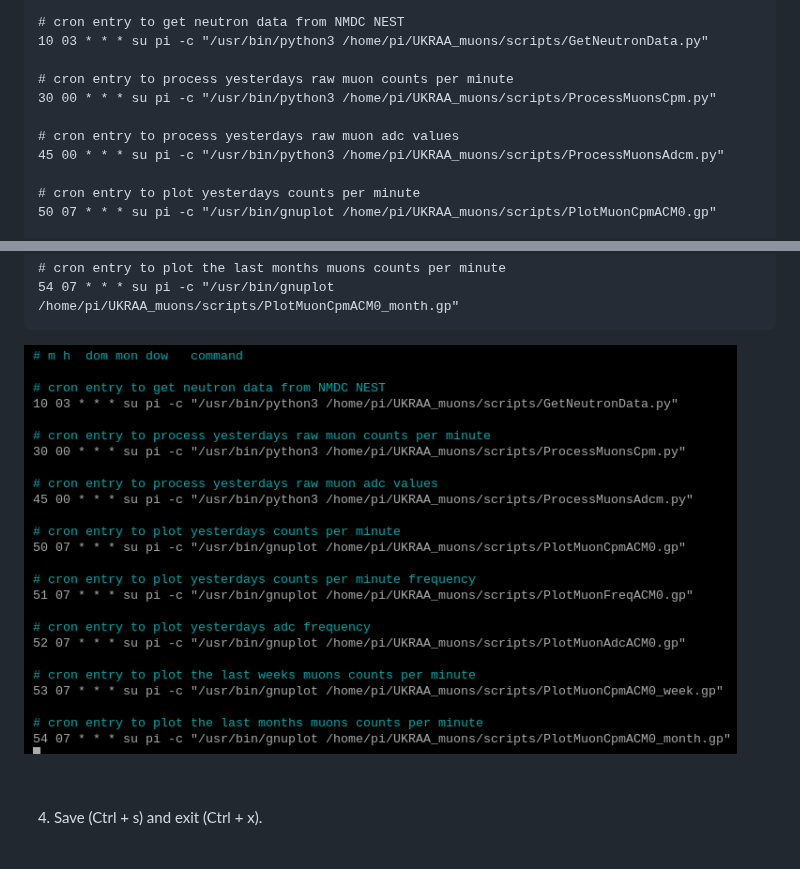
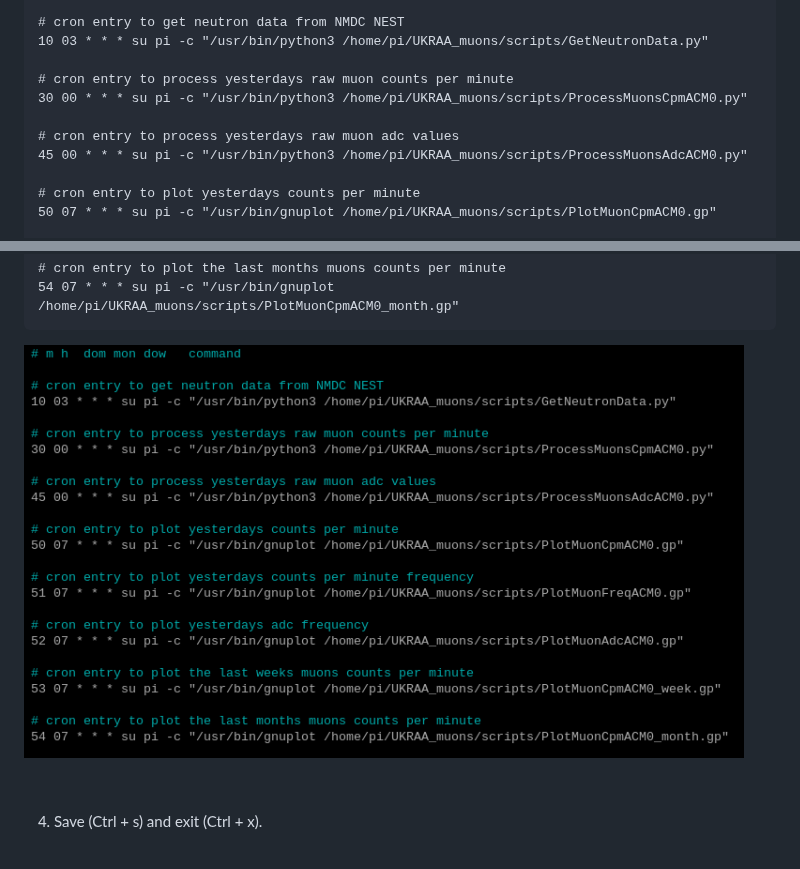
Before and after one commit to UKradioastro/UKRAA_PicoMuon, a Markdown page: README.md, 2 parts joined by grey strips. GitHub-like rendering; pictures changed too: images/RPi_imager_51.PNG.

Commit message:
Corrected typo in CRON

```diff
--- a/README.md
+++ b/README.md
@@ -693,10 +693,10 @@ sudo crontab -e
 10 03 * * * su pi -c "/usr/bin/python3 /home/pi/UKRAA_muons/scripts/GetNeutronData.py"
 
 # cron entry to process yesterdays raw muon counts per minute
-30 00 * * * su pi -c "/usr/bin/python3 /home/pi/UKRAA_muons/scripts/ProcessMuonsCpm.py"
+30 00 * * * su pi -c "/usr/bin/python3 /home/pi/UKRAA_muons/scripts/ProcessMuonsCpmACM0.py"
 
 # cron entry to process yesterdays raw muon adc values
-45 00 * * * su pi -c "/usr/bin/python3 /home/pi/UKRAA_muons/scripts/ProcessMuonsAdcm.py"
+45 00 * * * su pi -c "/usr/bin/python3 /home/pi/UKRAA_muons/scripts/ProcessMuonsAdcACM0.py"
 
 # cron entry to plot yesterdays counts per minute
 50 07 * * * su pi -c "/usr/bin/gnuplot /home/pi/UKRAA_muons/scripts/PlotMuonCpmACM0.gp"
```
